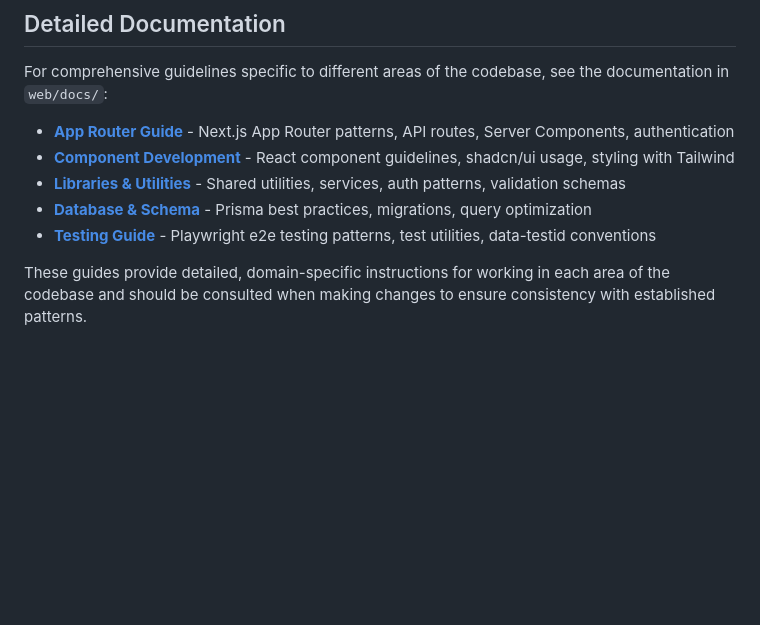
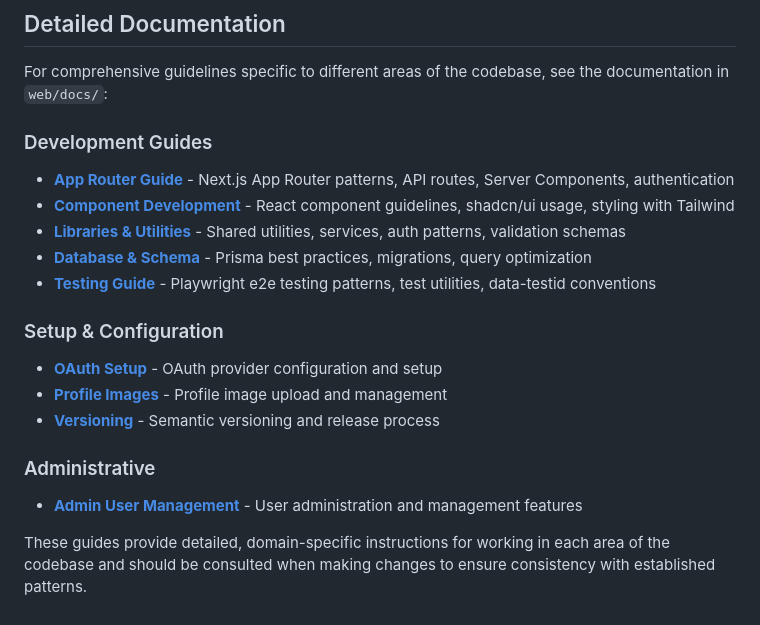
Before and after one commit to malinmalliyawadu/volunteer-portal, a Markdown page: CLAUDE.md, the part around one of its changes. GitHub-like rendering; blank space fills up the shorter version.

```diff
--- a/CLAUDE.md
+++ b/CLAUDE.md
@@ -199,10 +224,19 @@ Required in `.env.local`:
 
 For comprehensive guidelines specific to different areas of the codebase, see the documentation in `web/docs/`:
 
+### Development Guides
 - **[App Router Guide](web/docs/app-router-guide.md)** - Next.js App Router patterns, API routes, Server Components, authentication
 - **[Component Development](web/docs/component-development.md)** - React component guidelines, shadcn/ui usage, styling with Tailwind
 - **[Libraries & Utilities](web/docs/libraries-utilities.md)** - Shared utilities, services, auth patterns, validation schemas
 - **[Database & Schema](web/docs/database-schema.md)** - Prisma best practices, migrations, query optimization
 - **[Testing Guide](web/docs/testing-guide.md)** - Playwright e2e testing patterns, test utilities, data-testid conventions
 
+### Setup & Configuration
+- **[OAuth Setup](web/docs/oauth-setup.md)** - OAuth provider configuration and setup
+- **[Profile Images](web/docs/profile-images.md)** - Profile image upload and management
+- **[Versioning](web/docs/versioning.md)** - Semantic versioning and release process
+
+### Administrative
+- **[Admin User Management](web/docs/admin-user-management.md)** - User administration and management features
+
 These guides provide detailed, domain-specific instructions for working in each area of the codebase and should be consulted when making changes to ensure consistency with established patterns.
```
Also changed, not shown: other parts of CLAUDE.md (+42 -17 lines).
